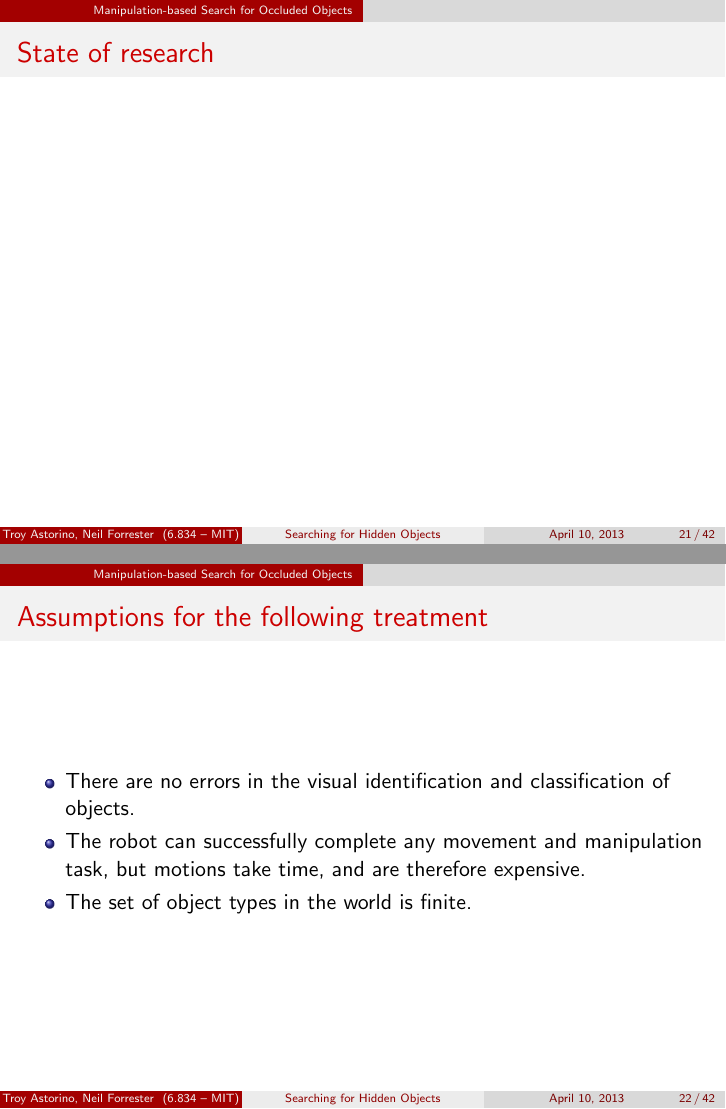
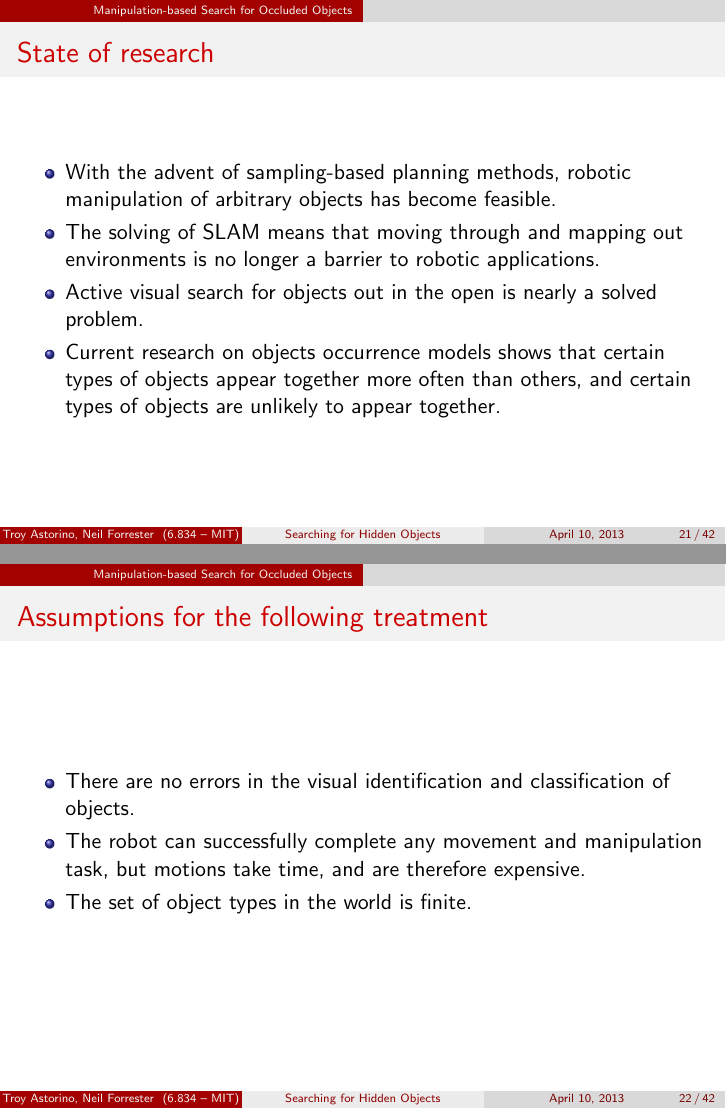
Before and after one commit to troyastorino/task-and-motion-planning-16.413, LaTeX slides (slides/slides.tex, which reads slides/search-intro.tex): pages 23 and 24 of 66, joined at a grey line. Compiled offline with pdfLaTeX.

Commit message:
Added state of research slide

```diff
--- a/slides/search-intro.tex
+++ b/slides/search-intro.tex
@@ -9,6 +9,17 @@
 
 \begin{frame}
   \frametitle{State of research}
+  \begin{itemize}
+  \item With the advent of sampling-based planning methods, robotic
+    manipulation of arbitrary objects has become feasible.
+  \item The solving of SLAM means that moving through and mapping out
+    environments is no longer a barrier to robotic applications.
+  \item Active visual search for objects out in the open is nearly a solved
+    problem.
+  \item Current research on objects occurrence models shows that certain types of
+    objects appear together more often than others, and certain types of objects
+    are unlikely to appear together.
+  \end{itemize}
 \end{frame}
 
 \begin{frame}
```
